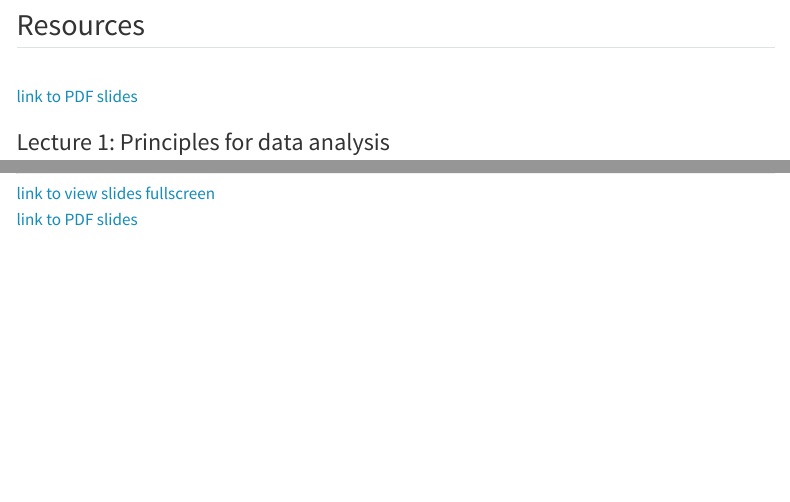
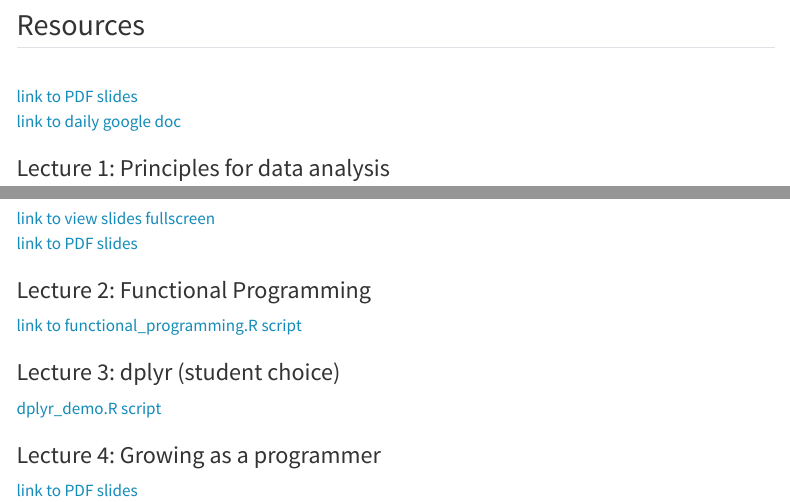
Before and after one commit to DataManagementAndAnalyticWorkflowsInR/website, a Quarto document (day8.qmd): the page in a window 1100 px wide, from 110 px down, and a second part further down, joined at a grey line. Rendered offline with R 4.5, knitr and Pandoc in place of Quarto, with nearby package versions; menus at the side of the page are left out.

Commit message:
add other lectures

```diff
--- a/day8.qmd
+++ b/day8.qmd
@@ -13,10 +13,26 @@ sidebar:
 
 <br>
 <a href="https://drive.google.com/drive/folders/1nagsDlsJAMYJJbqgolw9jxzgifME_7we?usp=share_link"> link to PDF slides</a>
-
+<br>
+<a href="https://docs.google.com/document/d/1Jlyhf-iJVroIPl-YcwGDDjkbHMmiJNLmxo1w_kb8LhE/edit#"> link to daily google doc </a>
+<br>
 
 ### Lecture 1: Principles for data analysis
 <iframe src="https://id529.github.io/lectures/day8/lecture1-principles-for-data-analysis/principles.html" width="100%" height="500px"></iframe>
 <a href="https://id529.github.io/lectures/day8/lecture1-principles-for-data-analysis/principles.html"> link to view slides fullscreen </a>
 <br>
 <a href="https://drive.google.com/file/d/1UTPf78R_x2yoLq5NvDHPSEGIOn9MDf7P/view?usp=share_link"> link to PDF slides </a>
+
+### Lecture 2: Functional Programming
+
+<a href="https://github.com/ID529/lectures/blob/abffdc14d085305f1710f73741a0d0f58c926f51/day8/lecture2-functional-programming/functional_programming.R"> link to functional_programming.R script </a>
+
+### Lecture 3: dplyr (student choice)
+
+<a href="https://github.com/ID529/lectures/blob/abffdc14d085305f1710f73741a0d0f58c926f51/day8/lecture3-students-choice/dplyr_demo.R"> dplyr_demo.R script </a>
+
+### Lecture 4: Growing as a programmer
+<!-- <iframe src="https://id529.github.io/lectures/day8/lecture4-growing-as-a-programmer/growing.html" width="100%" height="500px"></iframe>
+<a href="https://id529.github.io/lectures/day8/lecture4-growing-as-a-programmer/growing.html"> link to view slides fullscreen </a>
+<br> -->
+<a href="https://drive.google.com/file/d/17k1mQ-iY_CUsBMknJzxs7j38ycacmowS/view?usp=share_link">link to PDF slides</a>
```
